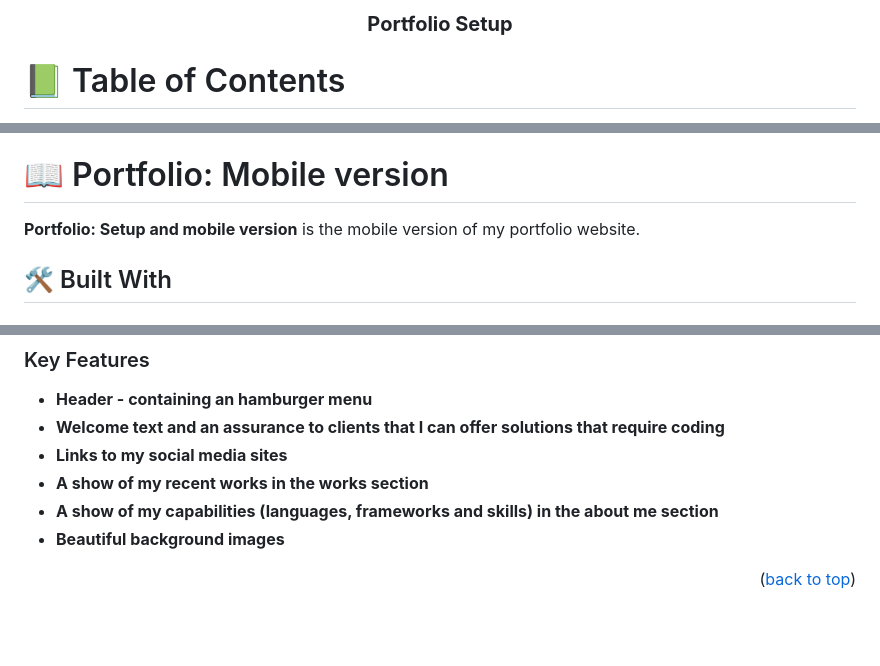
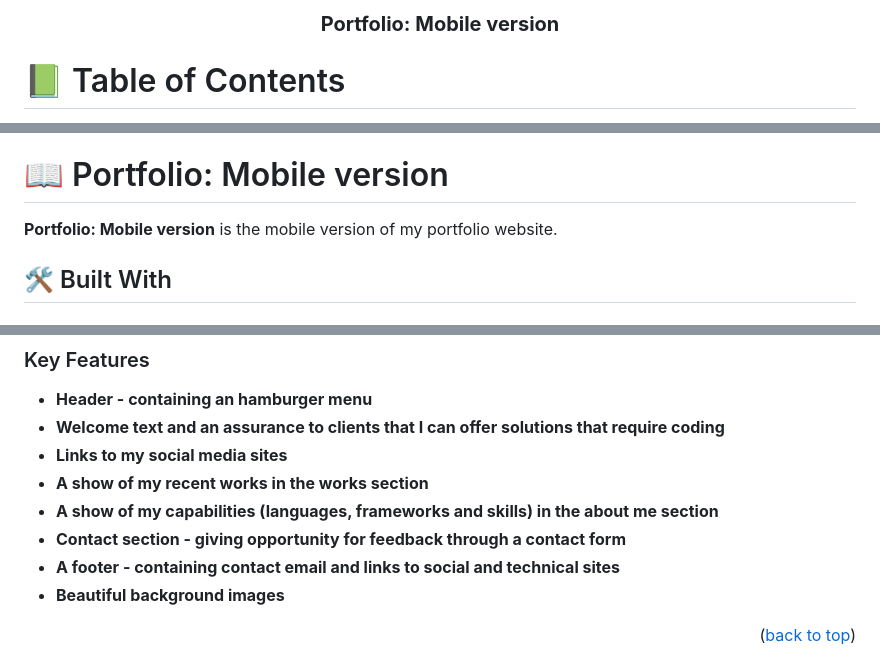
Before and after one commit to dd-obua/Mic-1-1-Portfolio, a Markdown page: README.md, 3 parts joined by grey strips. GitHub-like rendering; blank space fills up the shorter version.

```diff
--- a/README.md
+++ b/README.md
@@ -1,7 +1,7 @@
 <a name="readme-top"></a>
 
 <div align="center">
-  <h3><b>Portfolio Setup</b></h3>
+  <h3><b>Portfolio: Mobile version</b></h3>
 </div>
 
 # 📗 Table of Contents
@@ -30,7 +30,7 @@
 
 # 📖 Portfolio: Mobile version <a name="about-project"></a>
 
-**Portfolio: Setup and mobile version** is the mobile version of my portfolio website.
+**Portfolio: Mobile version** is the mobile version of my portfolio website.
 
 ## 🛠 Built With <a name="built-with"></a>
 
@@ -55,6 +61,8 @@
 - **Links to my social media sites**
 - **A show of my recent works in the works section**
 - **A show of my capabilities (languages, frameworks and skills) in the about me section**
+- **Contact section - giving opportunity for feedback through a contact form**
+- **A footer - containing contact email and links to social and technical sites**
 - **Beautiful background images**
 
 <p align="right">(<a href="#readme-top">back to top</a>)</p>
```
Also changed, not shown: other parts of README.md (+8 -2 lines).
